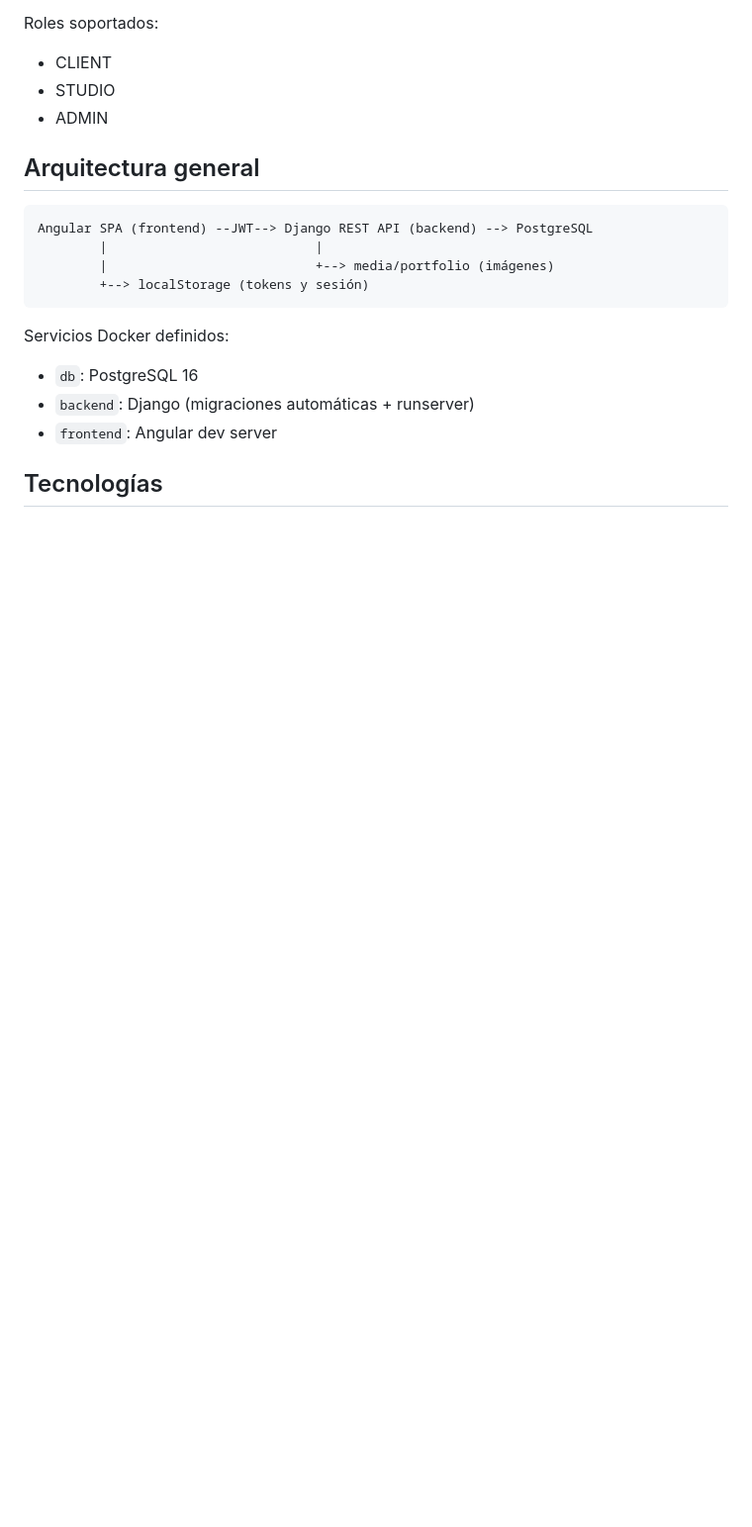
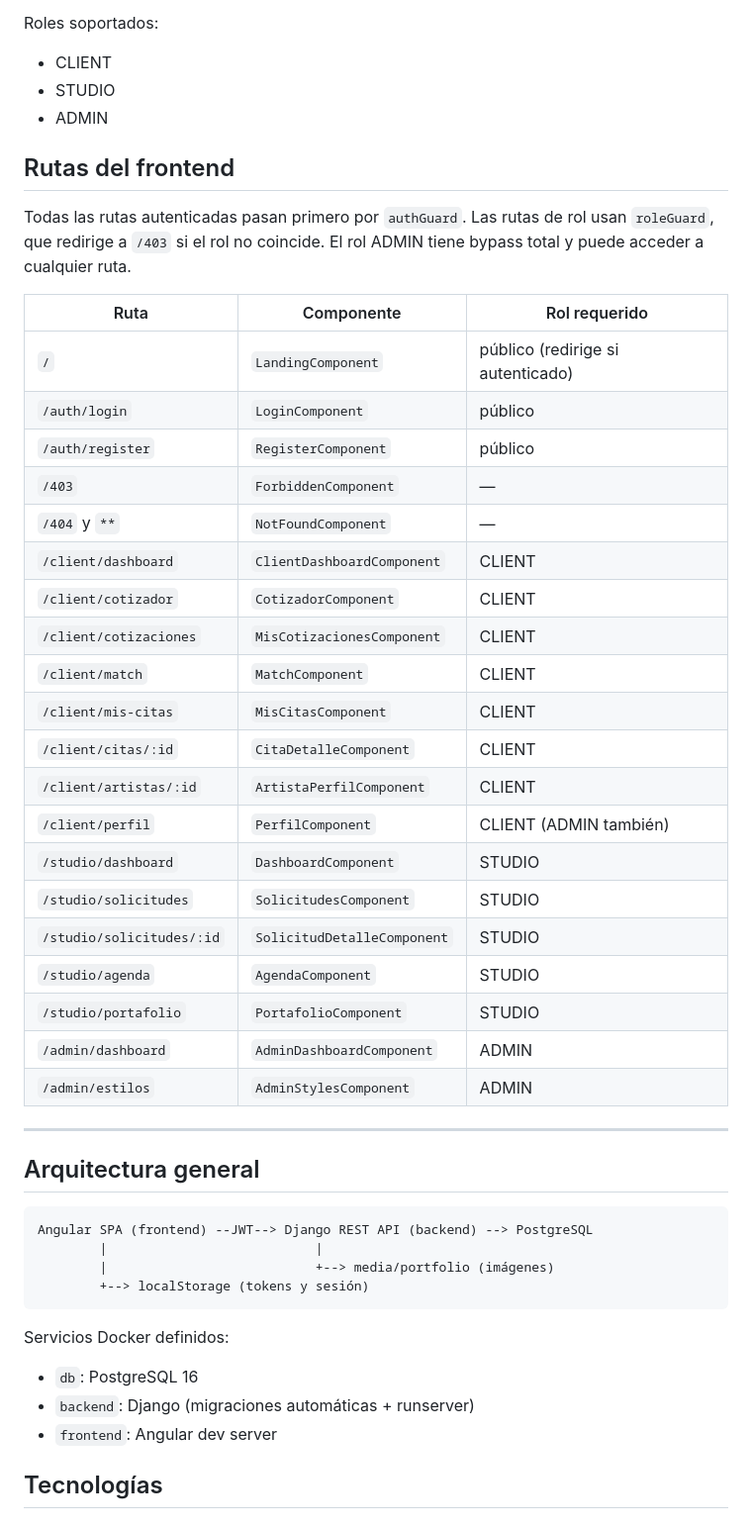
Before and after one commit to BlackLine12/black_line_APP, a Markdown page: README.md, the part around one of its changes. Shown at 99% size. Rendered like a GitHub page; blank space fills up the shorter version.

```diff
--- a/README.md
+++ b/README.md
@@ -47,6 +49,35 @@ Roles soportados:
 - CLIENT
 - STUDIO
 - ADMIN
+
+## Rutas del frontend
+
+Todas las rutas autenticadas pasan primero por `authGuard`. Las rutas de rol usan `roleGuard`, que redirige a `/403` si el rol no coincide. El rol ADMIN tiene bypass total y puede acceder a cualquier ruta.
+
+| Ruta | Componente | Rol requerido |
+|---|---|---|
+| `/` | `LandingComponent` | público (redirige si autenticado) |
+| `/auth/login` | `LoginComponent` | público |
+| `/auth/register` | `RegisterComponent` | público |
+| `/403` | `ForbiddenComponent` | — |
+| `/404` y `**` | `NotFoundComponent` | — |
+| `/client/dashboard` | `ClientDashboardComponent` | CLIENT |
+| `/client/cotizador` | `CotizadorComponent` | CLIENT |
+| `/client/cotizaciones` | `MisCotizacionesComponent` | CLIENT |
+| `/client/match` | `MatchComponent` | CLIENT |
+| `/client/mis-citas` | `MisCitasComponent` | CLIENT |
+| `/client/citas/:id` | `CitaDetalleComponent` | CLIENT |
+| `/client/artistas/:id` | `ArtistaPerfilComponent` | CLIENT |
+| `/client/perfil` | `PerfilComponent` | CLIENT (ADMIN también) |
+| `/studio/dashboard` | `DashboardComponent` | STUDIO |
+| `/studio/solicitudes` | `SolicitudesComponent` | STUDIO |
+| `/studio/solicitudes/:id` | `SolicitudDetalleComponent` | STUDIO |
+| `/studio/agenda` | `AgendaComponent` | STUDIO |
+| `/studio/portafolio` | `PortafolioComponent` | STUDIO |
+| `/admin/dashboard` | `AdminDashboardComponent` | ADMIN |
+| `/admin/estilos` | `AdminStylesComponent` | ADMIN |
+
+---
 
 ## Arquitectura general
 
```
Also changed, not shown: other parts of README.md (+104 -1 lines).
